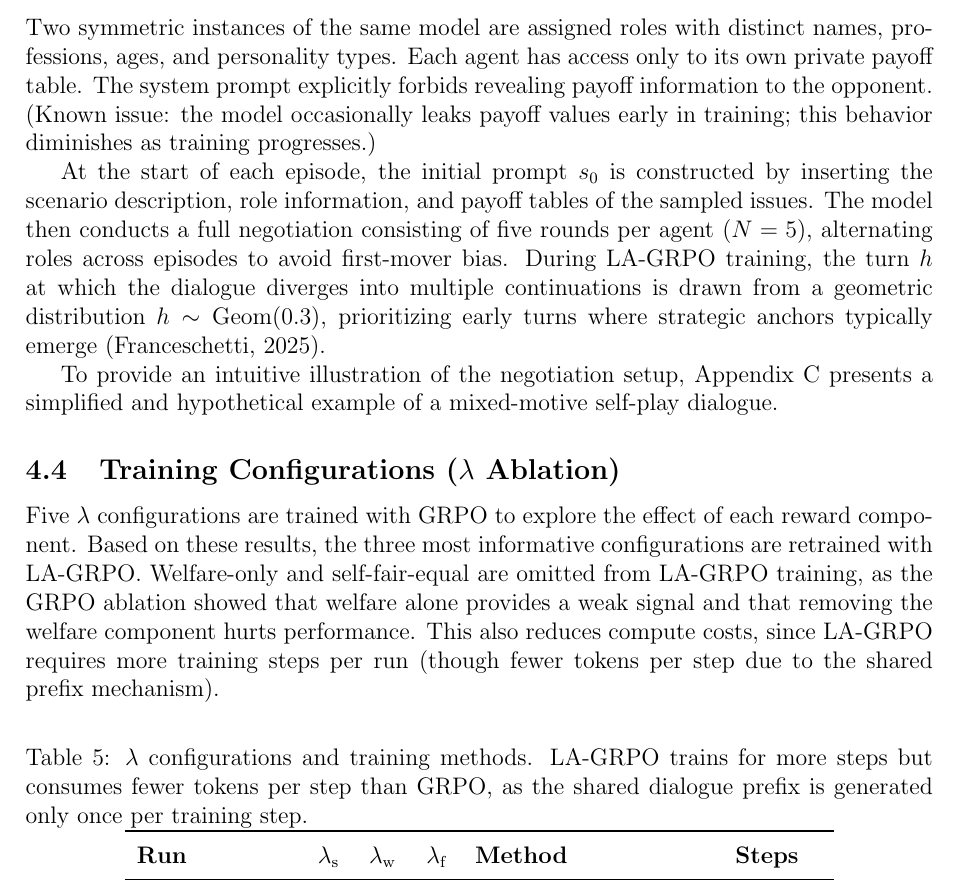
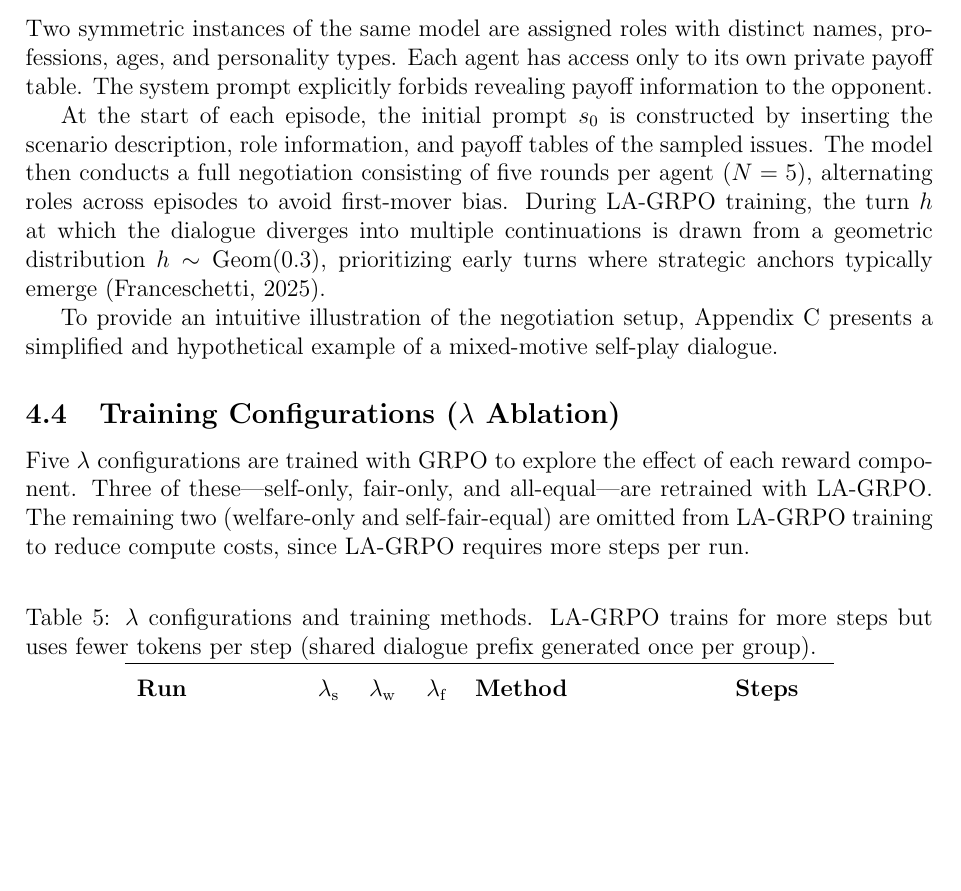
Before and after one commit to migub/master_thesis, a LaTeX document (main.tex): part of page 19 of 53, cut so that both start at the same text, the shorter picture padded with empty space. Compiled offline with pdfLaTeX.

Commit message:
refactor: 4.3 remove redundant payoff-leak note; 4.4 remove results spoiler in omission rationale; Table 5 caption neutralized

```diff
--- a/main.tex
+++ b/main.tex
@@ -486,7 +486,7 @@ During the initialization of a scenario, a random game with random issues from a
 
 \subsection{Agent Roles and Initialization}
 
-Two symmetric instances of the same model are assigned roles with distinct names, professions, ages, and personality types. Each agent has access only to its own private payoff table. The system prompt explicitly forbids revealing payoff information to the opponent. (Known issue: the model occasionally leaks payoff values early in training; this behavior diminishes as training progresses.)
+Two symmetric instances of the same model are assigned roles with distinct names, professions, ages, and personality types. Each agent has access only to its own private payoff table. The system prompt explicitly forbids revealing payoff information to the opponent.
 
 At the start of each episode, the initial prompt $s_0$ is constructed by inserting the scenario description, role information, and payoff tables of the sampled issues. The model then conducts a full negotiation consisting of five rounds per agent ($N=5$), alternating roles across episodes to avoid first-mover bias. During LA-GRPO training, the turn $h$ at which the dialogue diverges into multiple continuations is drawn from a geometric distribution $h \sim \mathrm{Geom}(0.3)$, prioritizing early turns where strategic anchors typically emerge \citep{franceschetti2025advantage}.
 
@@ -495,11 +495,11 @@ To provide an intuitive illustration of the negotiation setup, Appendix~\ref{app
 
 \subsection{Training Configurations ($\lambda$ Ablation)}
 
-Five $\lambda$ configurations are trained with GRPO to explore the effect of each reward component. Based on these results, the three most informative configurations are retrained with LA-GRPO. Welfare-only and self-fair-equal are omitted from LA-GRPO training, as the GRPO ablation showed that welfare alone provides a weak signal and that removing the welfare component hurts performance. This also reduces compute costs, since LA-GRPO requires more training steps per run (though fewer tokens per step due to the shared prefix mechanism).
-
-\begin{table}[H]
-\centering
-\caption{$\lambda$ configurations and training methods. LA-GRPO trains for more steps but consumes fewer tokens per step than GRPO, as the shared dialogue prefix is generated only once per training step.}
+Five $\lambda$ configurations are trained with GRPO to explore the effect of each reward component. Three of these---self-only, fair-only, and all-equal---are retrained with LA-GRPO. The remaining two (welfare-only and self-fair-equal) are omitted from LA-GRPO training to reduce compute costs, since LA-GRPO requires more steps per run.
+
+\begin{table}[H]
+\centering
+\caption{$\lambda$ configurations and training methods. LA-GRPO trains for more steps but uses fewer tokens per step (shared dialogue prefix generated once per group).}
 \label{tab:lambda_configs}
 \begin{tabular}{lccclcc}
 \toprule
```
